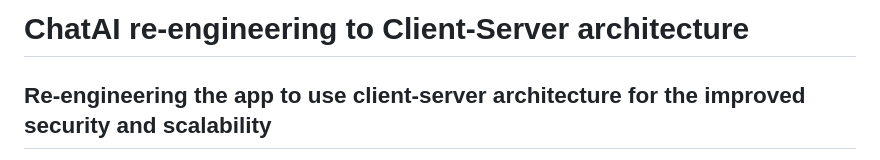
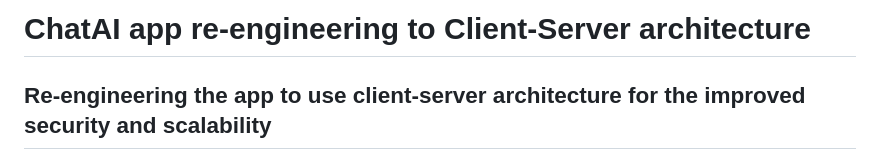
Before and after one commit to otam-mato/ChatAI_client-server_app, a Markdown page: README.md, the part around the change. GitHub-like rendering.

```diff
--- a/README.md
+++ b/README.md
@@ -1,4 +1,4 @@
-# ChatAI re-engineering to Client-Server architecture
+# ChatAI app re-engineering to Client-Server architecture
 
 
 ## Re-engineering the app to use client-server architecture for the improved security and scalability
```
